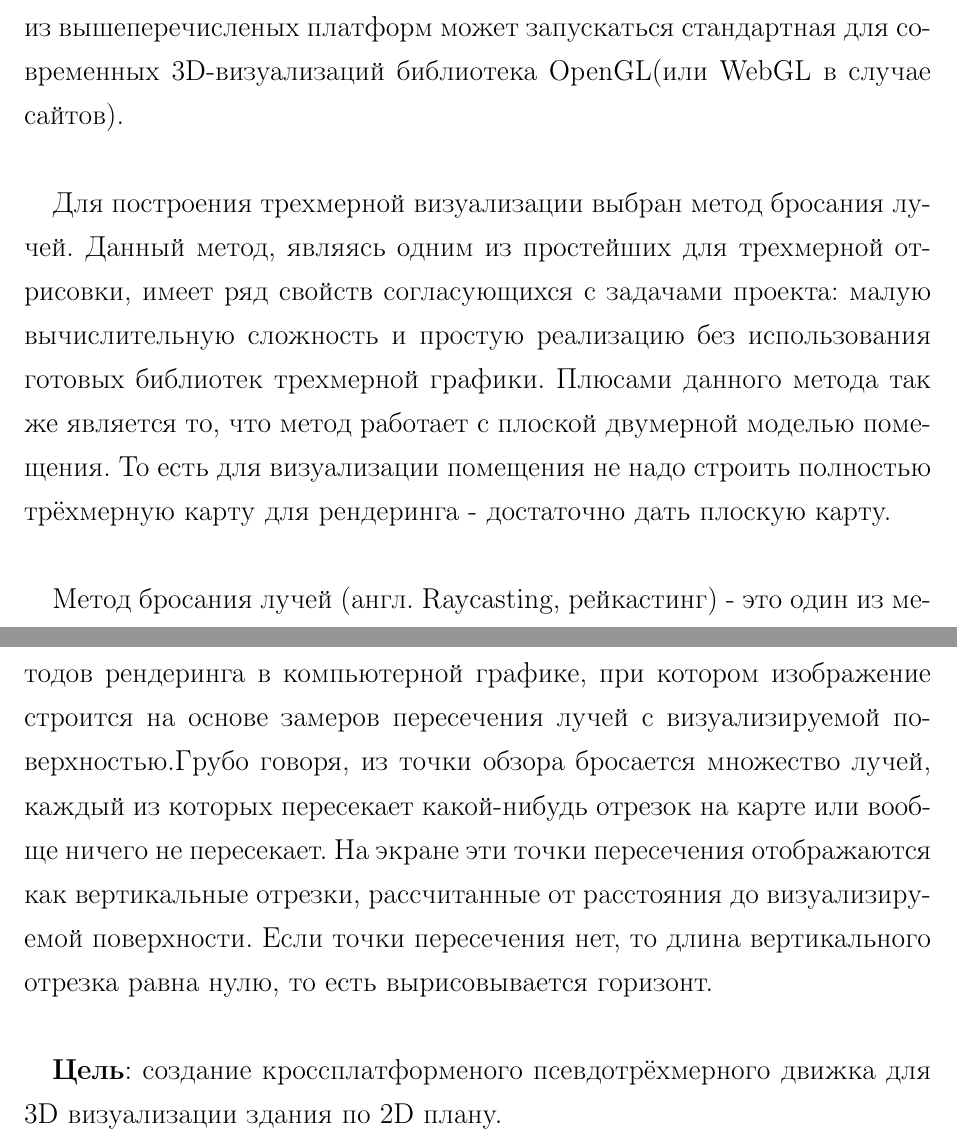
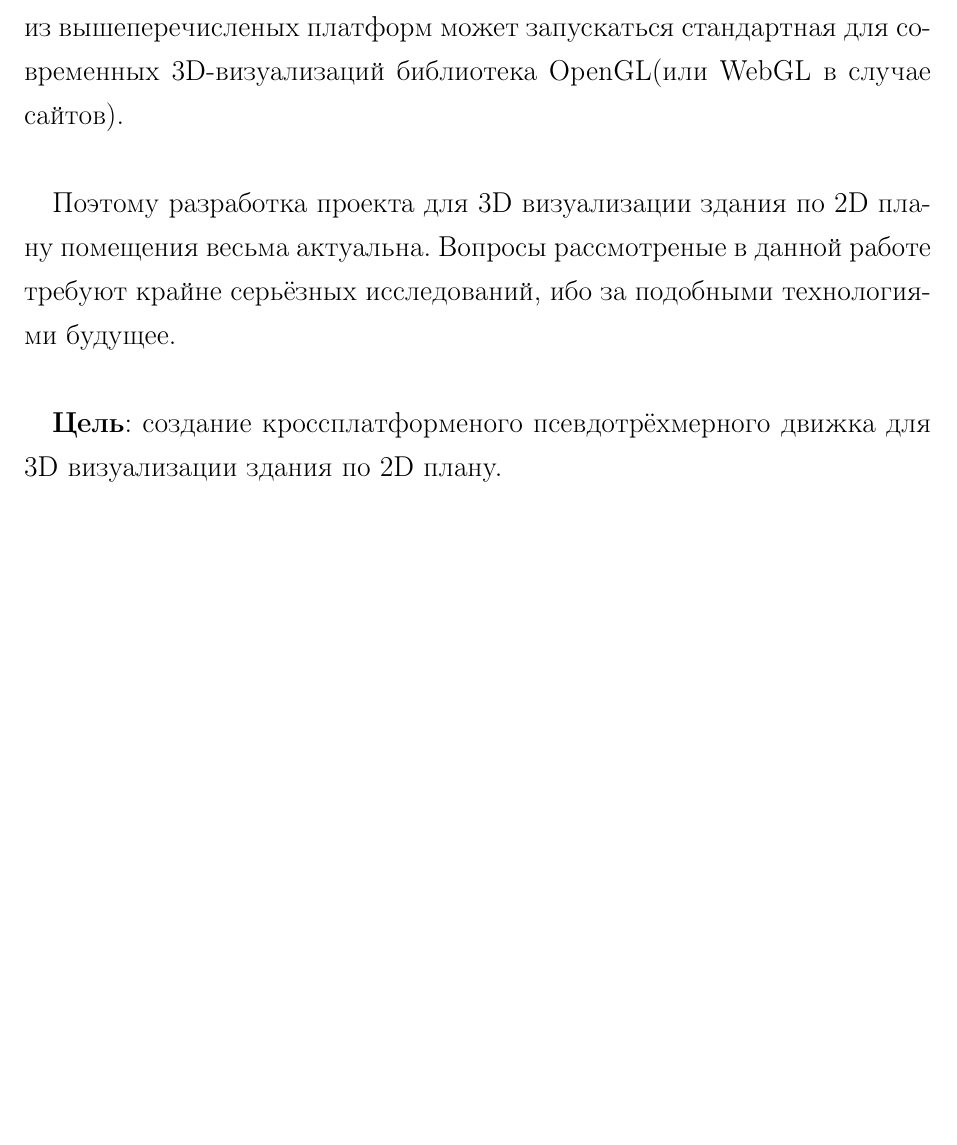
Before and after one commit to chetca/Diploma, a LaTeX thesis (Diploma.tex): two parts of pages 3 and 4 of 52 before the commit and part of page 3 of 52 after it, the two joined at a grey line, cut so that both start at the same text, the shorter picture padded with empty space. Compiled offline with pdfLaTeX; the source files are stored in an older character set and shown here as Unicode.

Commit message:
Small Fixed

```diff
--- a/Diploma.tex
+++ b/Diploma.tex
@@ -107,17 +107,8 @@
 нодах типа Raspberry Pi, встраивымх системах типа Arduino, а так же крутиться на сайтах. Не на всех из вышеперечисленых
 платформ может запускаться стандартная для современных 3D-визуализаций библиотека OpenGL(или WebGL в случае сайтов). \\
 
-Для построения трехмерной визуализации выбран метод бросания лучей. Данный метод, являясь одним из простейших для трехмерной
-отрисовки, имеет ряд свойств согласующихся с задачами проекта: малую вычислительную сложность и простую реализацию без
-использования готовых библиотек трехмерной графики. Плюсами данного метода так же является то, что метод работает с
-плоской двумерной моделью помещения. То есть для визуализации помещения не надо строить полностью трёхмерную карту для
-рендеринга - достаточно дать плоскую карту.\\
-
-Метод бросания лучей (англ. Raycasting, рейкастинг) - это один из методов рендеринга в компьютерной графике, при котором
-изображение строится на основе замеров пересечения лучей с визуализируемой поверхностью.Грубо говоря, из точки обзора
-бросается множество лучей, каждый из которых пересекает какой-нибудь отрезок на карте или вообще ничего не пересекает.
-На экране эти точки пересечения отображаются как вертикальные отрезки, рассчитанные от расстояния до визуализируемой
-поверхности. Если точки пересечения нет, то длина вертикального отрезка равна нулю, то есть вырисовывается горизонт.\\
+Поэтому разработка проекта для 3D визуализации здания по 2D плану помещения весьма актуальна. Вопросы рассмотреные в данной
+работе требуют крайне серьёзных исследований, ибо за подобными технологиями будущее. \\
 
 
 \textbf{Цель}: cоздание кроссплатформеного псевдотрёхмерного движка для 3D визуализации здания по 2D плану.\\
```
Also changed, not shown: Diploma.tex (4 more changed lines).
